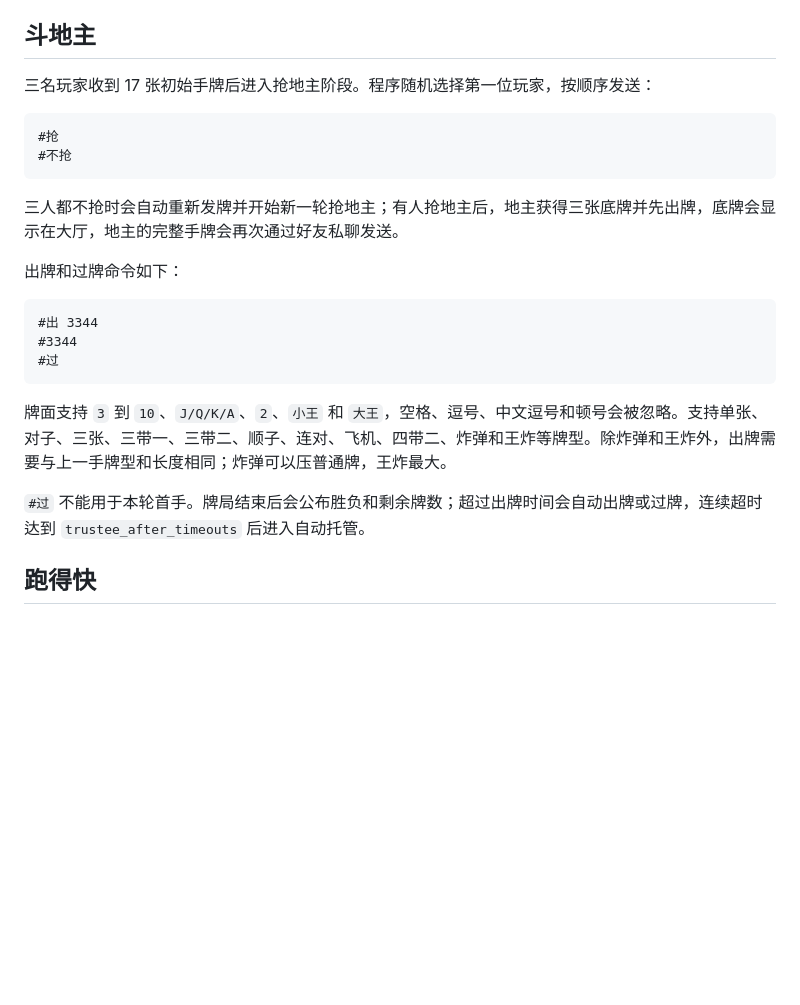
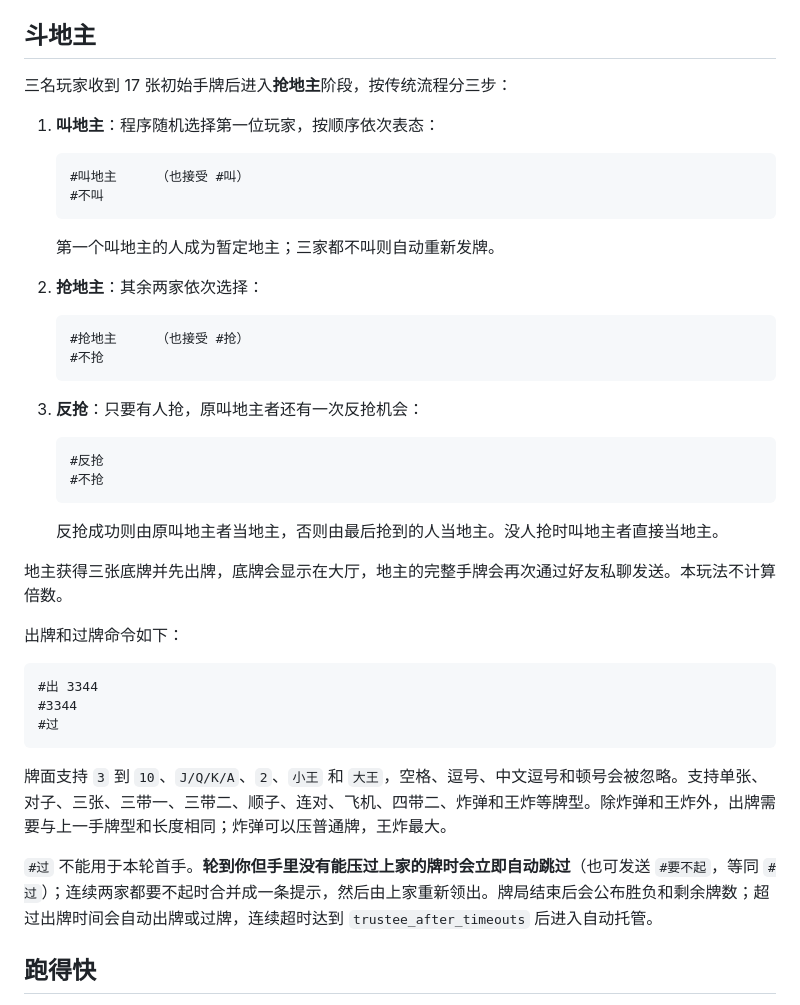
Before and after one commit to XingNian-www/Miliastra-Wonderland-Music, a Markdown page: docs/card-games.md, the part around the change. GitHub-like rendering; blank space fills up the shorter version.

Commit message:
docs(card-games): 同步传统抢地主流程与要不起自动跳过

````diff
--- a/docs/card-games.md
+++ b/docs/card-games.md
@@ -18,14 +18,34 @@
 
 ## 斗地主
 
-三名玩家收到 17 张初始手牌后进入抢地主阶段。程序随机选择第一位玩家，按顺序发送：
+三名玩家收到 17 张初始手牌后进入**抢地主**阶段，按传统流程分三步：
 
-```text
-#抢
-#不抢
-```
+1. **叫地主**：程序随机选择第一位玩家，按顺序依次表态：
 
-三人都不抢时会自动重新发牌并开始新一轮抢地主；有人抢地主后，地主获得三张底牌并先出牌，底牌会显示在大厅，地主的完整手牌会再次通过好友私聊发送。
+   ```text
+   #叫地主     （也接受 #叫）
+   #不叫
+   ```
+
+   第一个叫地主的人成为暂定地主；三家都不叫则自动重新发牌。
+
+2. **抢地主**：其余两家依次选择：
+
+   ```text
+   #抢地主     （也接受 #抢）
+   #不抢
+   ```
+
+3. **反抢**：只要有人抢，原叫地主者还有一次反抢机会：
+
+   ```text
+   #反抢
+   #不抢
+   ```
+
+   反抢成功则由原叫地主者当地主，否则由最后抢到的人当地主。没人抢时叫地主者直接当地主。
+
+地主获得三张底牌并先出牌，底牌会显示在大厅，地主的完整手牌会再次通过好友私聊发送。本玩法不计算倍数。
 
 出牌和过牌命令如下：
 
@@ -37,7 +57,7 @@
 
 牌面支持 `3` 到 `10`、`J/Q/K/A`、`2`、`小王` 和 `大王`，空格、逗号、中文逗号和顿号会被忽略。支持单张、对子、三张、三带一、三带二、顺子、连对、飞机、四带二、炸弹和王炸等牌型。除炸弹和王炸外，出牌需要与上一手牌型和长度相同；炸弹可以压普通牌，王炸最大。
 
-`#过` 不能用于本轮首手。牌局结束后会公布胜负和剩余牌数；超过出牌时间会自动出牌或过牌，连续超时达到 `trustee_after_timeouts` 后进入自动托管。
+`#过` 不能用于本轮首手。**轮到你但手里没有能压过上家的牌时会立即自动跳过**（也可发送 `#要不起`，等同 `#过`）；连续两家都要不起时合并成一条提示，然后由上家重新领出。牌局结束后会公布胜负和剩余牌数；超过出牌时间会自动出牌或过牌，连续超时达到 `trustee_after_timeouts` 后进入自动托管。
 
 ## 跑得快
 
````
